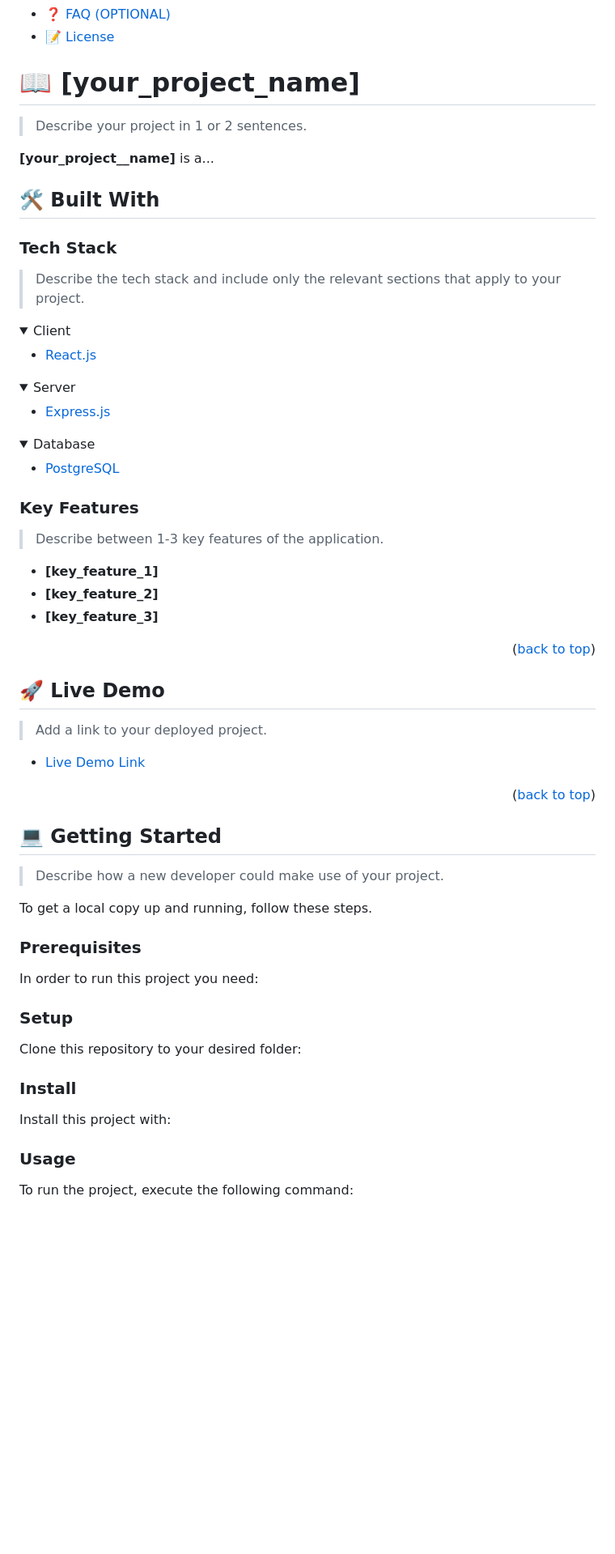
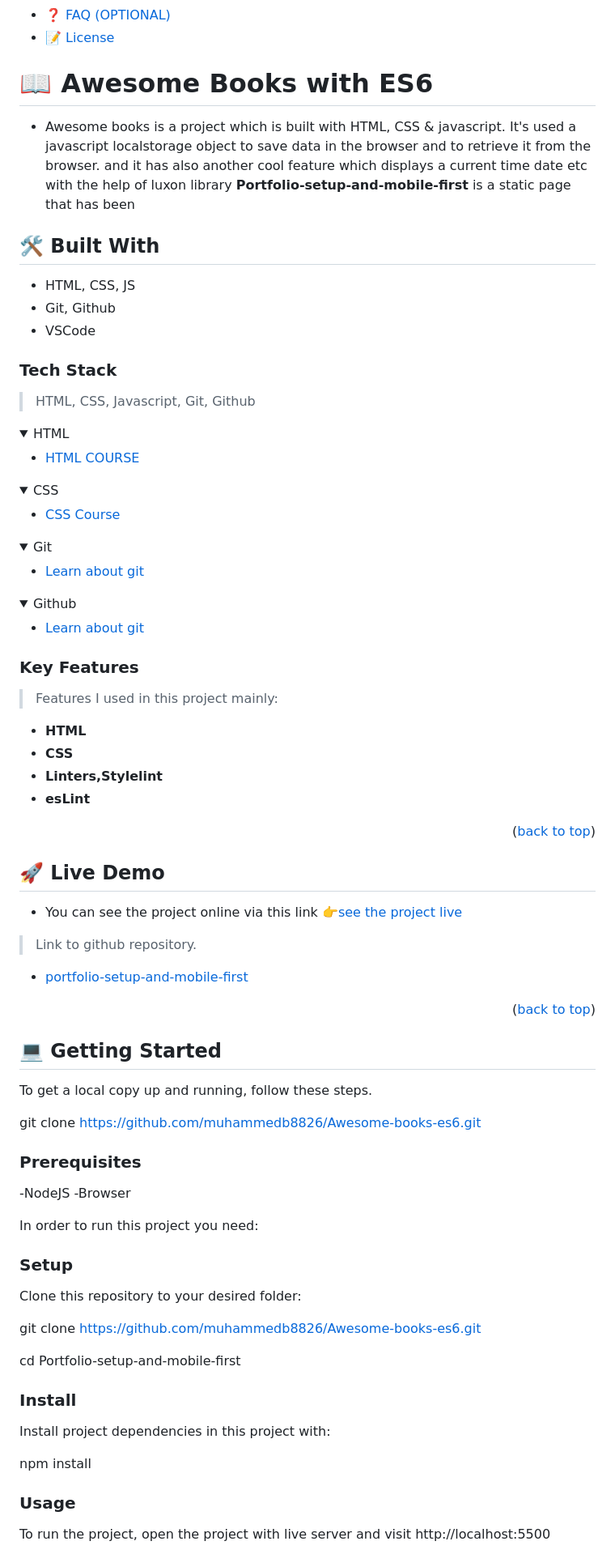
Before and after one commit to muhammedb8826/Awesome-books-es6, a Markdown page: README.md, the part around one of its changes. Shown at 81% size. GitHub-like rendering; folded sections open; blank space fills up the shorter version.

````diff
--- a/README.md
+++ b/README.md
@@ -60,36 +60,50 @@ After you're finished please remove all the comments and instructions!
 
 <!-- PROJECT DESCRIPTION -->
 
-# 📖 [your_project_name] <a name="about-project"></a>
+# 📖 Awesome Books with ES6 <a name="about-project"></a>
 
-> Describe your project in 1 or 2 sentences.
-
-**[your_project__name]** is a...
+- Awesome books is a project which is built with HTML, CSS & javascript. It's used a javascript localstorage object to save data in the browser and to retrieve it from the browser. and it has also another cool feature which displays a current time date etc with the help of luxon library
+**Portfolio-setup-and-mobile-first** is a static page that has been
 
 ## 🛠 Built With <a name="built-with"></a>
 
+- HTML, CSS, JS
+- Git, Github
+- VSCode
+
 ### Tech Stack <a name="tech-stack"></a>
 
-> Describe the tech stack and include only the relevant sections that apply to your project.
+> HTML,
+> CSS,
+> Javascript,
+> Git,
+> Github
 
 <details>
-  <summary>Client</summary>
+  <summary>HTML</summary>
   <ul>
-    <li><a href="https://reactjs.org/">React.js</a></li>
+    <li><a href="https://www.w3schools.com/html/">HTML COURSE</a></li>
   </ul>
 </details>
 
 <details>
-  <summary>Server</summary>
+  <summary>CSS</summary>
   <ul>
-    <li><a href="https://expressjs.com/">Express.js</a></li>
+    <li><a href="https://www.w3schools.com/css/">CSS Course</a></li>
   </ul>
 </details>
 
 <details>
-<summary>Database</summary>
+<summary>Git</summary>
   <ul>
-    <li><a href="https://www.postgresql.org/">PostgreSQL</a></li>
+    <li><a href="https://git-scm.com/">Learn about git</a></li>
+  </ul>
+</details>
+
+<details>
+<summary>Github</summary>
+  <ul>
+    <li><a href="https://github.com/">Learn about git</a></li>
   </ul>
 </details>
 
@@ -97,11 +111,12 @@ After you're finished please remove all the comments and instructions!
 
 ### Key Features <a name="key-features"></a>
 
-> Describe between 1-3 key features of the application.
+> Features I used in this project mainly:
 
-- **[key_feature_1]**
-- **[key_feature_2]**
-- **[key_feature_3]**
+- **HTML**
+- **CSS**
+- **Linters,Stylelint**
+- **esLint**
 
 <p align="right">(<a href="#readme-top">back to top</a>)</p>
 
@@ -109,9 +124,11 @@ After you're finished please remove all the comments and instructions!
 
 ## 🚀 Live Demo <a name="live-demo"></a>
 
-> Add a link to your deployed project.
+- You can see the project online via this link 👉[see the project live](https://muhammedb8826.github.io/Awesome-books-es6/)
 
-- [Live Demo Link](https://yourdeployedapplicationlink.com)
+> Link to github repository.
+
+- [portfolio-setup-and-mobile-first](https://github.com/muhammedb8826/Awesome-books-es6)
 
 <p align="right">(<a href="#readme-top">back to top</a>)</p>
 
@@ -119,49 +136,32 @@ After you're finished please remove all the comments and instructions!
 
 ## 💻 Getting Started <a name="getting-started"></a>
 
-> Describe how a new developer could make use of your project.
+To get a local copy up and running, follow these steps.
 
-To get a local copy up and running, follow these steps.
+git clone https://github.com/muhammedb8826/Awesome-books-es6.git
 
 ### Prerequisites
 
+-NodeJS
+-Browser
+
 In order to run this project you need:
-
-<!--
-Example command:
-
-```sh
- gem install rails
-```
- -->
 
 ### Setup
 
 Clone this repository to your desired folder:
 
-<!--
-Example commands:
+git clone https://github.com/muhammedb8826/Awesome-books-es6.git
 
-```sh
-  cd my-folder
-  git clone git@github.com:myaccount/my-project.git
-```
---->
+cd Portfolio-setup-and-mobile-first
 
 ### Install
 
-Install this project with:
+Install project dependencies in this project with:
 
-<!--
-Example command:
-
-```sh
-  cd my-project
-  gem install
-```
---->
+npm install
 
 ### Usage
 
-To run the project, execute the following command:
+To run the project, open the project with live server and visit http://localhost:5500
 
````
Also changed, not shown: other parts of README.md (+17 -67 lines).
